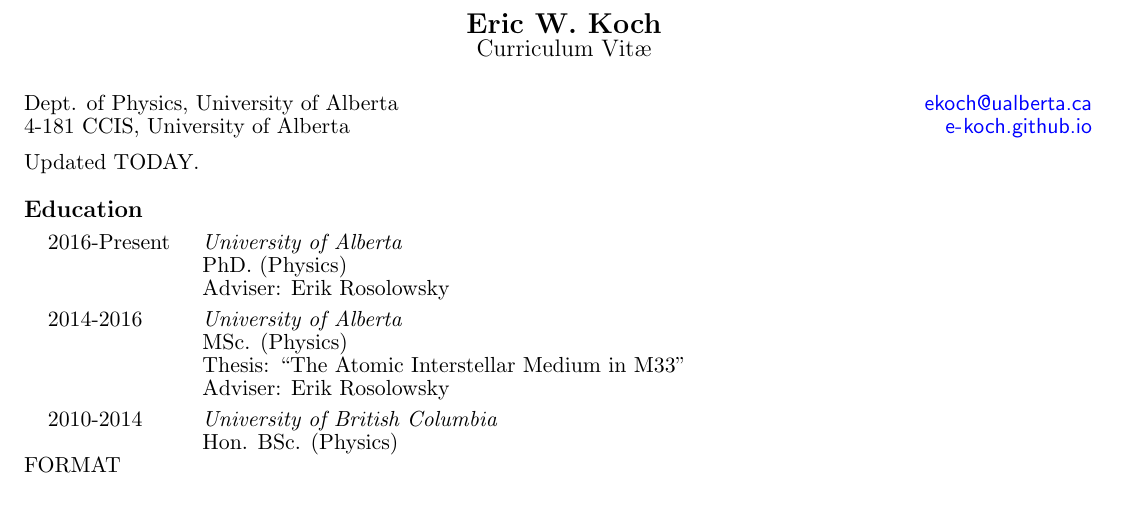
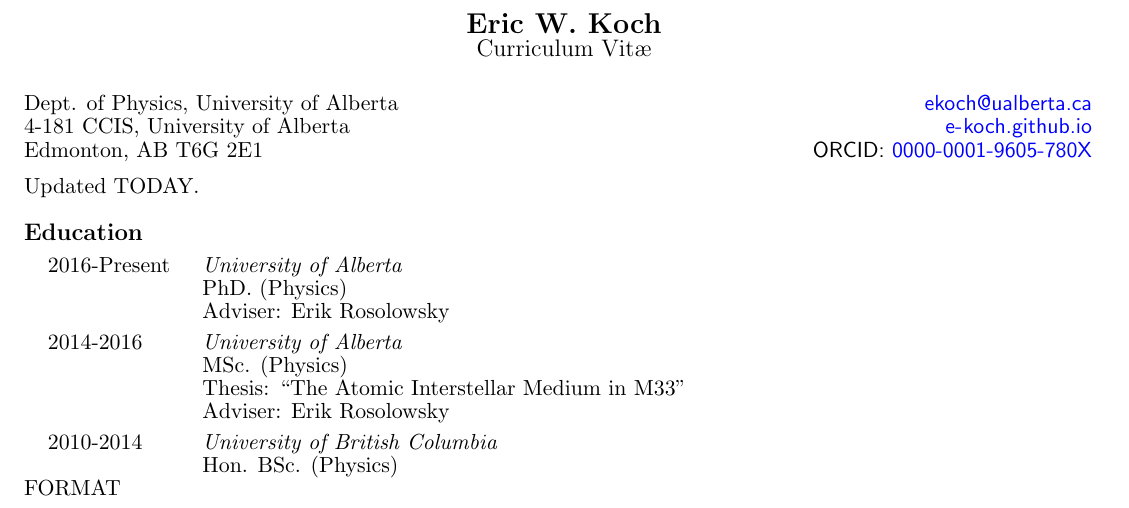
Before and after one commit to e-koch/myCV, a LaTeX CV (cv.tmpl.tex): part of page 1 of 2, cut so that both start at the same text. Compiled offline with pdfLaTeX.

Commit message:
Add ORCID

```diff
--- a/cv.tmpl.tex
+++ b/cv.tmpl.tex
@@ -11,6 +11,7 @@
 \newcommand{\mypostlineone}{4-181 CCIS, University of Alberta}
 \newcommand{\mypostlinetwo}{Edmonton, AB T6G 2E1}
 \newcommand{\mysite}{e-koch.github.io}
+\newcommand{\myorcid}{https://orcid.org/0000-0001-9605-780X}
 % \newcommand{\mymobile}{+1 617 922 2689}
 
 % Here begins a ton of boilerplate to set up the document to look nice.
@@ -94,7 +95,8 @@
  \textsf{\href{mailto:\myemail}{\myemail}} \\
 \mypostlineone &
  \url{\mysite} \\
-% \mypostlinetwo &
+\mypostlinetwo &
+  \textsf{ORCID: \href{\myorcid}{0000-0001-9605-780X}} \\
  % Mobile: \mymobile
 \end{tabular*}
 
```
